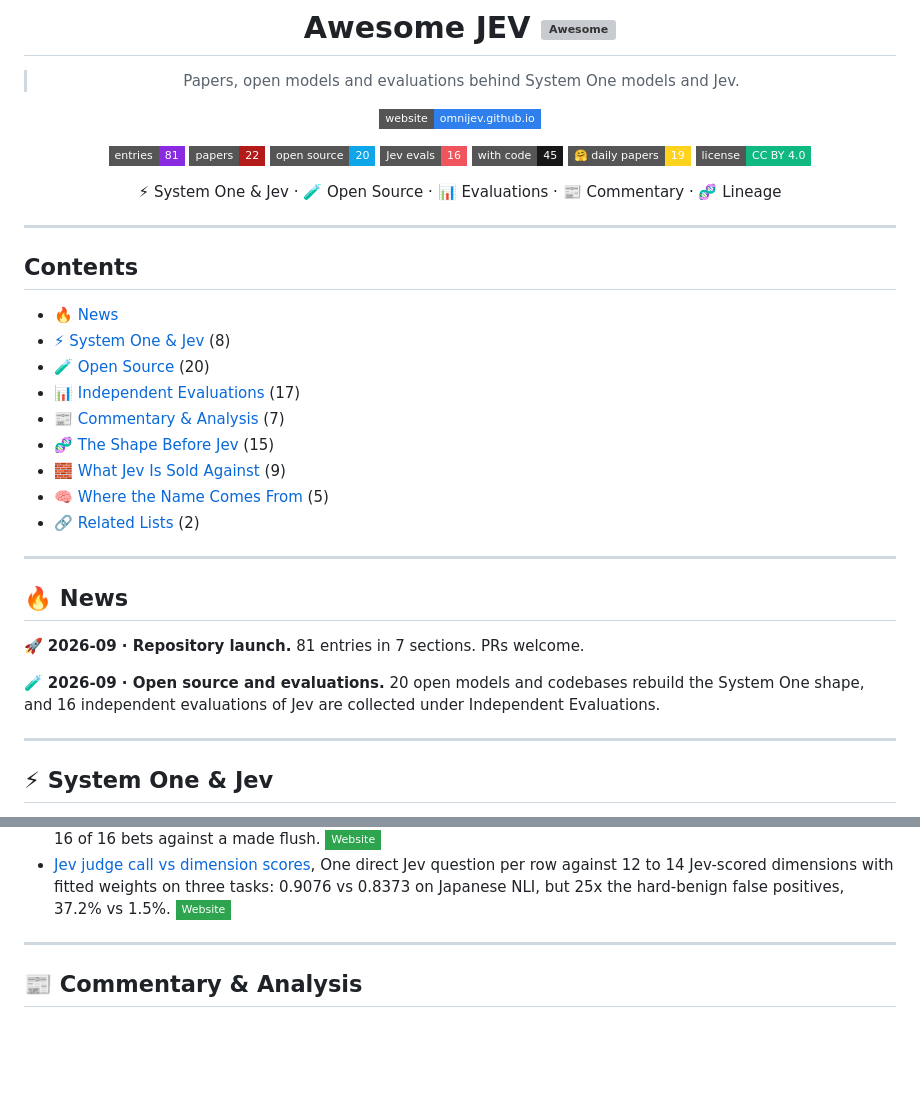
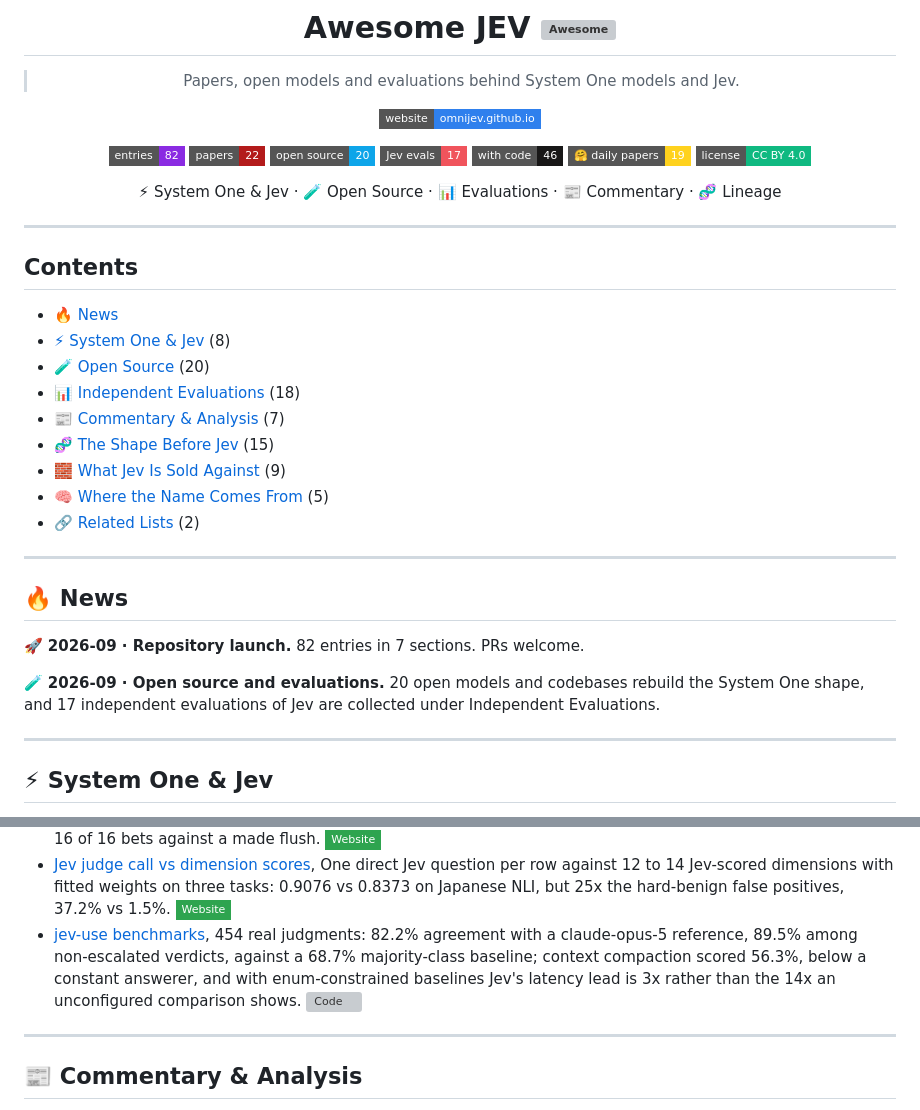
Before and after one commit to OmniJev/awesome-jev, a Markdown page: README.md, 2 parts joined by grey strips. Rendered like a GitHub page; badges without logos; blank space fills up the shorter version; grey boxes are pictures that could not be loaded.

Commit message:
Add jev-use benchmarks to Independent Evaluations
454 judgments over 422 real states scored against a claude-opus-5
reference, with the per-family losses published alongside the headline.

Co-Authored-By: Claude Opus 5 <noreply@anthropic.com>

```diff
--- a/README.md
+++ b/README.md
@@ -8,11 +8,11 @@
 
 [![Website](https://img.shields.io/badge/website-omnijev.github.io-2F80ED?style=flat-square&logo=githubpages&logoColor=white)](https://omnijev.github.io/awesome-jev/)
 
-![Entries](https://img.shields.io/badge/entries-81-8A2BE2?style=flat-square&logo=bookstack&logoColor=white)
+![Entries](https://img.shields.io/badge/entries-82-8A2BE2?style=flat-square&logo=bookstack&logoColor=white)
 ![Papers](https://img.shields.io/badge/papers-22-B31B1B?style=flat-square&logo=arxiv&logoColor=white)
 ![Open source](https://img.shields.io/badge/open%20source-20-0EA5E9?style=flat-square&logo=huggingface&logoColor=white)
-![Jev evals](https://img.shields.io/badge/Jev%20evals-16-F0545C?style=flat-square&logo=speedtest&logoColor=white)
-![With code](https://img.shields.io/badge/with%20code-45-181717?style=flat-square&logo=github&logoColor=white)
+![Jev evals](https://img.shields.io/badge/Jev%20evals-17-F0545C?style=flat-square&logo=speedtest&logoColor=white)
+![With code](https://img.shields.io/badge/with%20code-46-181717?style=flat-square&logo=github&logoColor=white)
 ![Daily Papers](https://img.shields.io/badge/%F0%9F%A4%97%20daily%20papers-19-FFD21E?style=flat-square)
 [![License](https://img.shields.io/badge/license-CC%20BY%204.0-10B981?style=flat-square&logo=creativecommons&logoColor=white)](LICENSE)
 
@@ -27,7 +27,7 @@
 - [🔥 News](#-news)
 - [⚡ System One & Jev](#-system-one--jev) (8)
 - [🧪 Open Source](#-open-source) (20)
-- [📊 Independent Evaluations](#-independent-evaluations) (17)
+- [📊 Independent Evaluations](#-independent-evaluations) (18)
 - [📰 Commentary & Analysis](#-commentary--analysis) (7)
 - [🧬 The Shape Before Jev](#-the-shape-before-jev) (15)
 - [🧱 What Jev Is Sold Against](#-what-jev-is-sold-against) (9)
@@ -38,9 +38,9 @@
 
 ## 🔥 News
 
-🚀 **2026-09 · Repository launch.** 81 entries in 7 sections. PRs welcome.
+🚀 **2026-09 · Repository launch.** 82 entries in 7 sections. PRs welcome.
 
-🧪 **2026-09 · Open source and evaluations.** 20 open models and codebases rebuild the System One shape, and 16 independent evaluations of Jev are collected under Independent Evaluations.
+🧪 **2026-09 · Open source and evaluations.** 20 open models and codebases rebuild the System One shape, and 17 independent evaluations of Jev are collected under Independent Evaluations.
 
 ---
 
@@ -107,6 +107,7 @@ Every independent test of Jev published so far, with the headline number where t
 - [Every: Mini-Vibe Check](https://every.to/also-true-for-humans/mini-vibe-check-typesafe-s-jev-judged-everything-i-ve-written-in-0-7-seconds), 777 judgments over 37 articles in 0.7s for a quarter of a cent; caught six of seven planted defects, Fable seven. [![Website](https://img.shields.io/badge/Website-2EA44F?style=flat-square&logo=googlechrome&logoColor=white)](https://every.to/also-true-for-humans/mini-vibe-check-typesafe-s-jev-judged-everything-i-ve-written-in-0-7-seconds)
 - [Jev is the fish at the poker table](https://backnotprop.com/blog/jev-poker/), Poker probe finding 15 to 30 point swings from relabelling the same hand, and 16 of 16 bets against a made flush. [![Website](https://img.shields.io/badge/Website-2EA44F?style=flat-square&logo=googlechrome&logoColor=white)](https://backnotprop.com/blog/jev-poker/)
 - [Jev judge call vs dimension scores](https://agentjournal.dev/blog/llm-judge-vs-feature-extraction/), One direct Jev question per row against 12 to 14 Jev-scored dimensions with fitted weights on three tasks: 0.9076 vs 0.8373 on Japanese NLI, but 25x the hard-benign false positives, 37.2% vs 1.5%. [![Website](https://img.shields.io/badge/Website-2EA44F?style=flat-square&logo=googlechrome&logoColor=white)](https://agentjournal.dev/blog/llm-judge-vs-feature-extraction/)
+- [jev-use benchmarks](https://github.com/shitianfang/jev-use/blob/main/bench/RESULTS.md), 454 real judgments: 82.2% agreement with a claude-opus-5 reference, 89.5% among non-escalated verdicts, against a 68.7% majority-class baseline; context compaction scored 56.3%, below a constant answerer, and with enum-constrained baselines Jev's latency lead is 3x rather than the 14x an unconfigured comparison shows. [![Code](https://img.shields.io/github/stars/shitianfang/jev-use?style=flat-square&logo=github&label=Code&color=181717)](https://github.com/shitianfang/jev-use)
 
 ---
 
```
